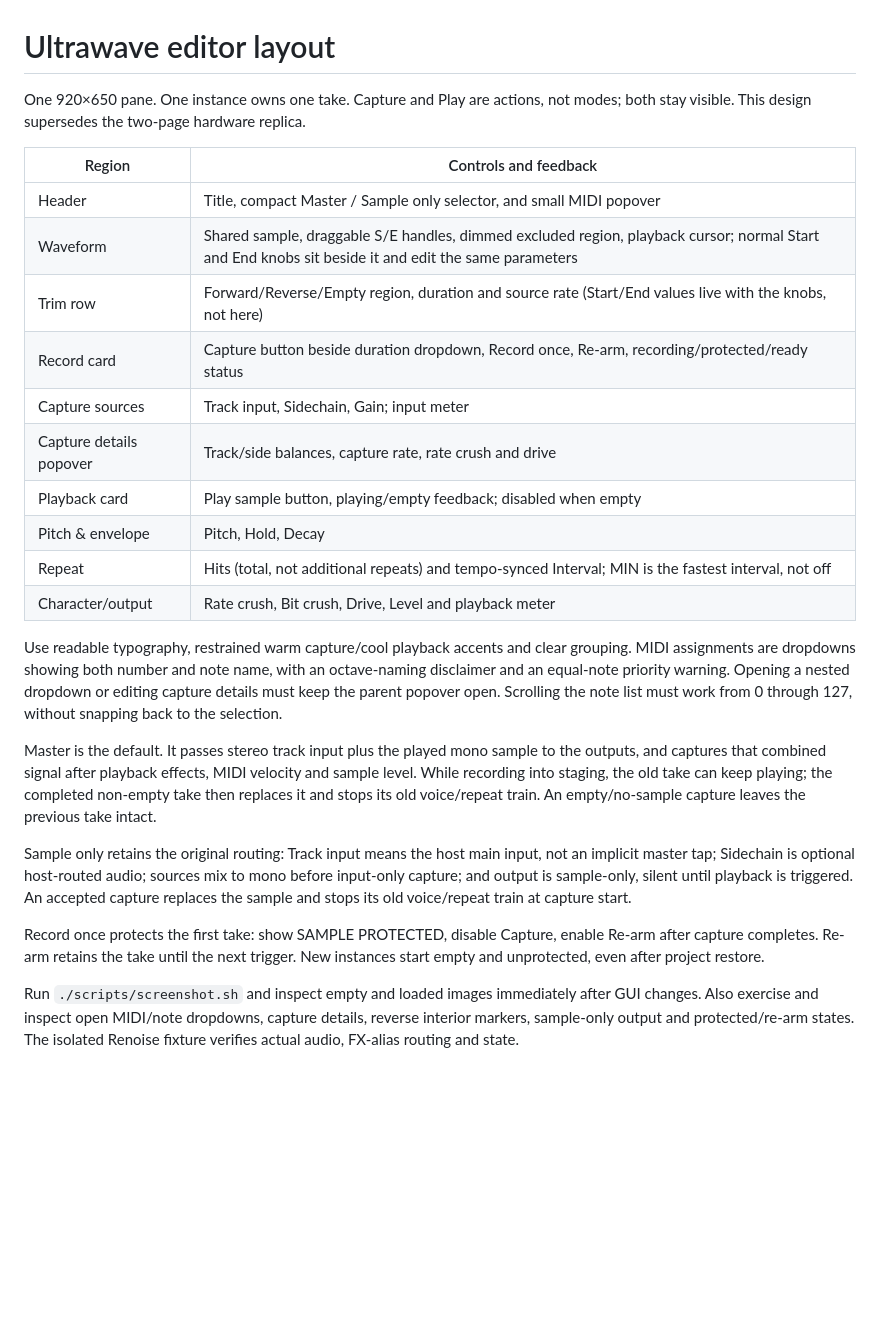
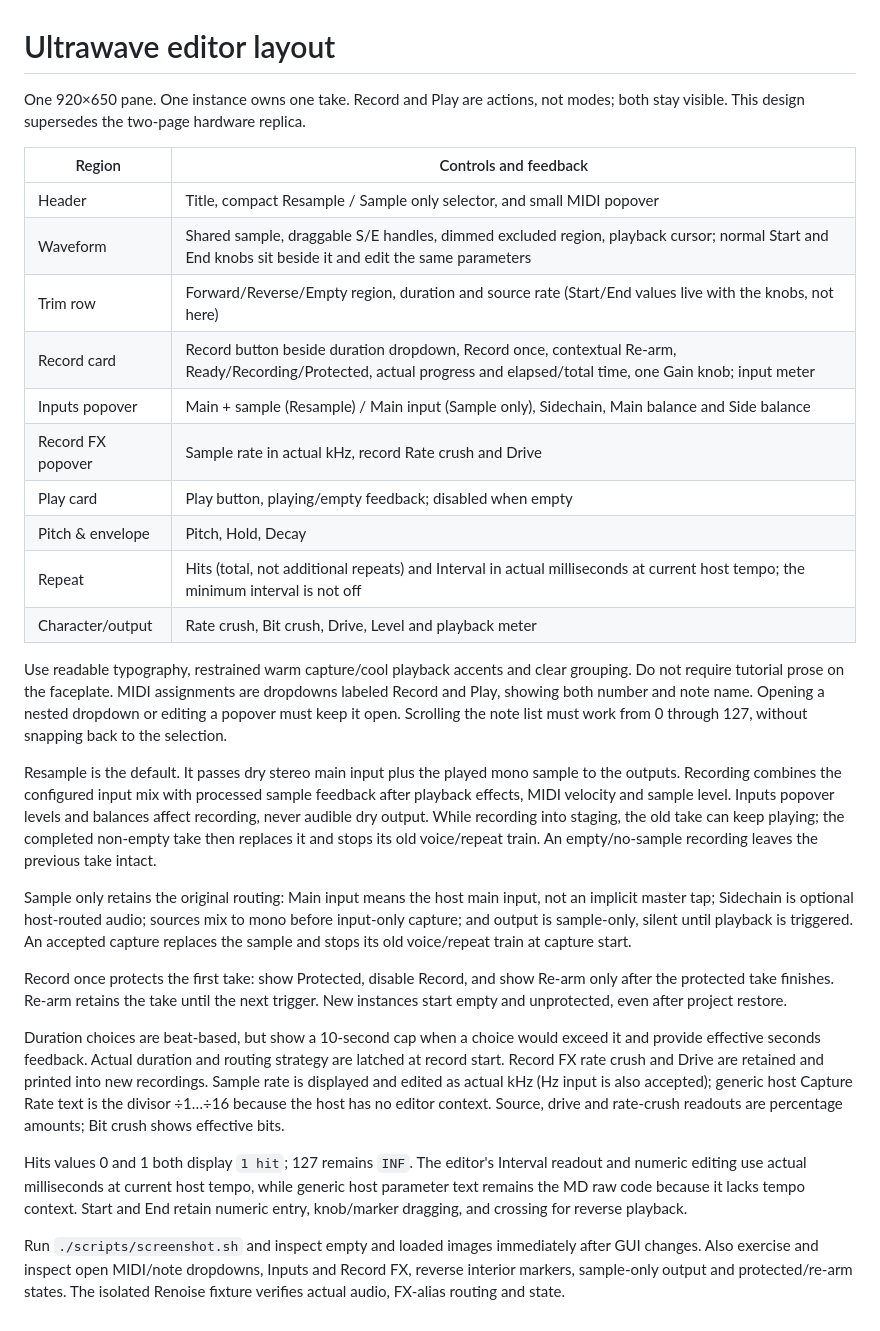
Before and after one commit to EphemeralDSP/ultrawave, a Markdown page: docs/gui_wireframes.md, the part around the change. Drawn GitHub-style; blank space fills up the shorter version.

```diff
--- a/docs/gui_wireframes.md
+++ b/docs/gui_wireframes.md
@@ -1,44 +1,60 @@
 # Ultrawave editor layout
 
-One 920×650 pane. One instance owns one take. Capture and Play are actions,
+One 920×650 pane. One instance owns one take. Record and Play are actions,
 not modes; both stay visible. This design supersedes the two-page hardware replica.
 
 | Region | Controls and feedback |
 |---|---|
-| Header | Title, compact Master / Sample only selector, and small MIDI popover |
+| Header | Title, compact Resample / Sample only selector, and small MIDI popover |
 | Waveform | Shared sample, draggable S/E handles, dimmed excluded region, playback cursor; normal Start and End knobs sit beside it and edit the same parameters |
 | Trim row | Forward/Reverse/Empty region, duration and source rate (Start/End values live with the knobs, not here) |
-| Record card | Capture button beside duration dropdown, Record once, Re-arm, recording/protected/ready status |
-| Capture sources | Track input, Sidechain, Gain; input meter |
-| Capture details popover | Track/side balances, capture rate, rate crush and drive |
-| Playback card | Play sample button, playing/empty feedback; disabled when empty |
+| Record card | Record button beside duration dropdown, Record once, contextual Re-arm, Ready/Recording/Protected, actual progress and elapsed/total time, one Gain knob; input meter |
+| Inputs popover | Main + sample (Resample) / Main input (Sample only), Sidechain, Main balance and Side balance |
+| Record FX popover | Sample rate in actual kHz, record Rate crush and Drive |
+| Play card | Play button, playing/empty feedback; disabled when empty |
 | Pitch & envelope | Pitch, Hold, Decay |
-| Repeat | Hits (total, not additional repeats) and tempo-synced Interval; MIN is the fastest interval, not off |
+| Repeat | Hits (total, not additional repeats) and Interval in actual milliseconds at current host tempo; the minimum interval is not off |
 | Character/output | Rate crush, Bit crush, Drive, Level and playback meter |
 
 Use readable typography, restrained warm capture/cool playback accents and clear
-grouping. MIDI assignments are dropdowns showing both number and note name, with
-an octave-naming disclaimer and an equal-note priority warning. Opening a nested
-dropdown or editing capture details must keep the parent popover open. Scrolling
+grouping. Do not require tutorial prose on the faceplate. MIDI assignments are
+dropdowns labeled Record and Play, showing both number and note name. Opening a
+nested dropdown or editing a popover must keep it open. Scrolling
 the note list must work from 0 through 127, without snapping back to the selection.
 
-Master is the default. It passes stereo track input plus the played mono sample
-to the outputs, and captures that combined signal after playback effects, MIDI
-velocity and sample level. While recording into staging, the old take can keep
-playing; the completed non-empty take then replaces it and stops its old
-voice/repeat train. An empty/no-sample capture leaves the previous take intact.
+Resample is the default. It passes dry stereo main input plus the played mono
+sample to the outputs. Recording combines the configured input mix with processed
+sample feedback after playback effects, MIDI velocity and sample level. Inputs
+popover levels and balances affect recording, never audible dry output. While
+recording into staging, the old take can keep playing; the completed non-empty
+take then replaces it and stops its old voice/repeat train. An empty/no-sample
+recording leaves the previous take intact.
 
-Sample only retains the original routing: Track input means the host main input,
+Sample only retains the original routing: Main input means the host main input,
 not an implicit master tap; Sidechain is optional host-routed audio; sources mix
 to mono before input-only capture; and output is sample-only, silent until
 playback is triggered. An accepted capture replaces the sample and stops its old
 voice/repeat train at capture start.
 
-Record once protects the first take: show SAMPLE PROTECTED, disable Capture,
-enable Re-arm after capture completes. Re-arm retains the take until the next
-trigger. New instances start empty and unprotected, even after project restore.
+Record once protects the first take: show Protected, disable Record, and show
+Re-arm only after the protected take finishes. Re-arm retains the take until the
+next trigger. New instances start empty and unprotected, even after project restore.
+
+Duration choices are beat-based, but show a 10-second cap when a choice would
+exceed it and provide effective seconds feedback. Actual duration and routing
+strategy are latched at record start. Record FX rate crush and Drive are retained
+and printed into new recordings. Sample rate is displayed and edited as actual
+kHz (Hz input is also accepted); generic host Capture Rate text is the divisor
+÷1…÷16 because the host has no editor context. Source, drive and rate-crush
+readouts are percentage amounts; Bit crush shows effective bits.
+
+Hits values 0 and 1 both display `1 hit`; 127 remains `INF`. The editor's Interval
+readout and numeric editing use actual milliseconds at current host tempo, while
+generic host parameter text remains the MD raw code because it lacks tempo
+context. Start and End retain numeric entry, knob/marker dragging, and crossing
+for reverse playback.
 
 Run `./scripts/screenshot.sh` and inspect empty and loaded images immediately
-after GUI changes. Also exercise and inspect open MIDI/note dropdowns, capture
-details, reverse interior markers, sample-only output and protected/re-arm states.
+after GUI changes. Also exercise and inspect open MIDI/note dropdowns, Inputs and
+Record FX, reverse interior markers, sample-only output and protected/re-arm states.
 The isolated Renoise fixture verifies actual audio, FX-alias routing and state.
```
Also changed, not shown: README.md (+45 -28 lines), screenshots/ultrawave.png, screenshots/ultrawave_empty.png, 9 other files.
